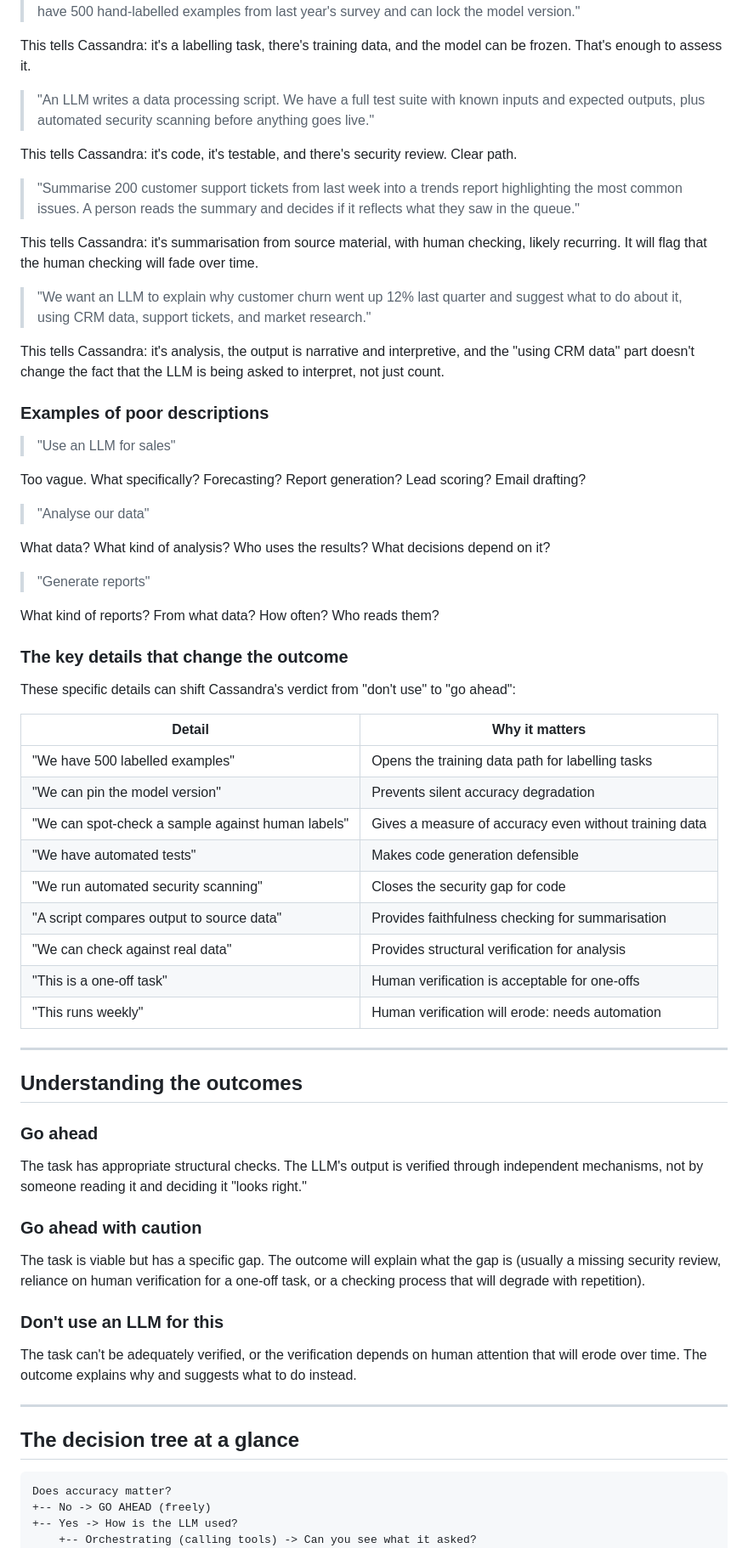
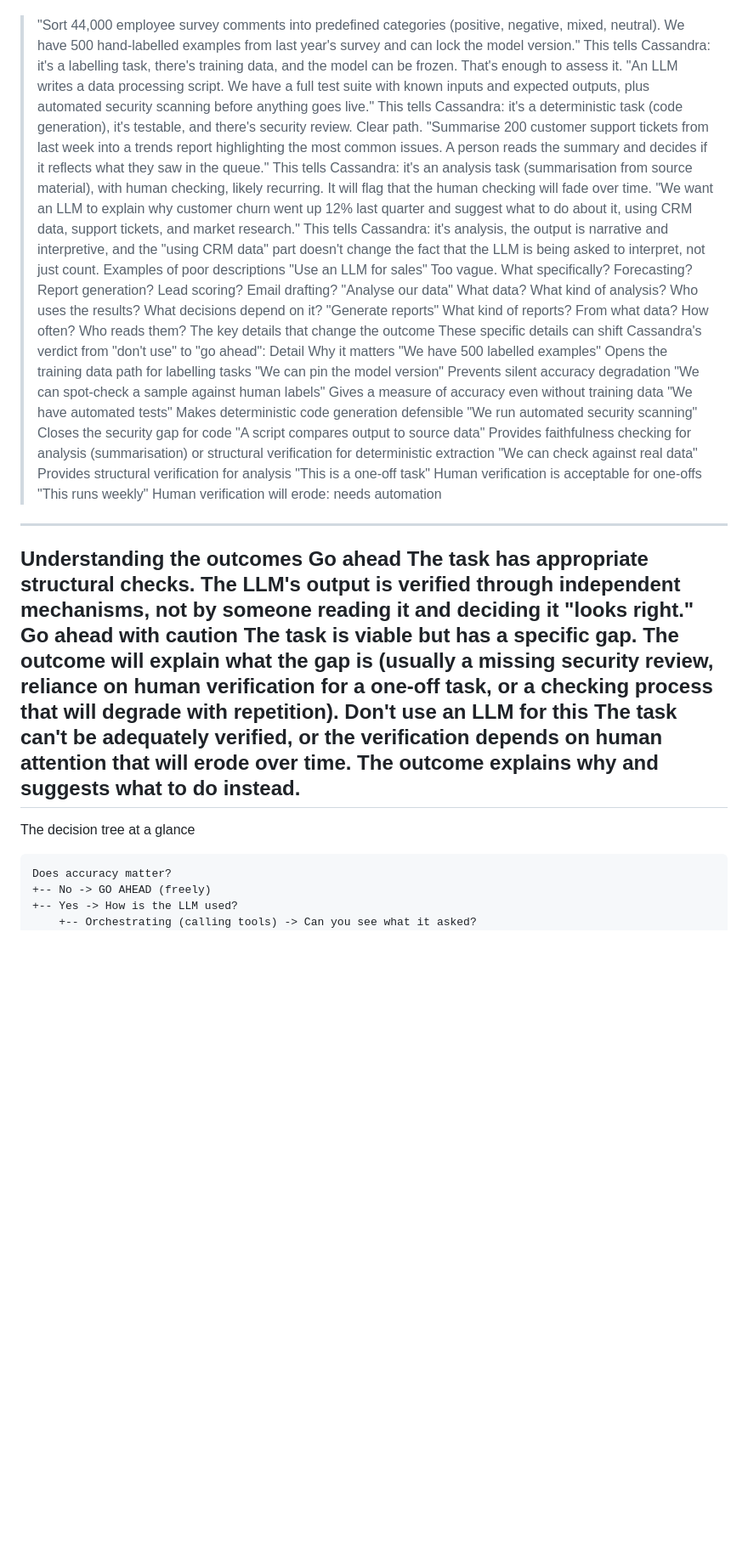
Before and after one commit to crowlands1991/Cassandra, a Markdown page: cassandra-user-guide.md, the part around one of its changes. Shown at 85% size. GitHub-like rendering; blank space fills up the shorter version.

````diff
--- a/cassandra-user-guide.md
+++ b/cassandra-user-guide.md
@@ -74,67 +40,39 @@ If you have test suites, validation scripts, training data, or review processes,
 This tells Cassandra: it's a labelling task, there's training data, and the model can be frozen. That's enough to assess it.
-
 > "An LLM writes a data processing script. We have a full test suite with known inputs and expected outputs, plus automated security scanning before anything goes live."
-
-This tells Cassandra: it's code, it's testable, and there's security review. Clear path.
-
+This tells Cassandra: it's a deterministic task (code generation), it's testable, and there's security review. Clear path.
 > "Summarise 200 customer support tickets from last week into a trends report highlighting the most common issues. A person reads the summary and decides if it reflects what they saw in the queue."
-
-This tells Cassandra: it's summarisation from source material, with human checking, likely recurring. It will flag that the human checking will fade over time.
-
+This tells Cassandra: it's an analysis task (summarisation from source material), with human checking, likely recurring. It will flag that the human checking will fade over time.
 > "We want an LLM to explain why customer churn went up 12% last quarter and suggest what to do about it, using CRM data, support tickets, and market research."
-
 This tells Cassandra: it's analysis, the output is narrative and interpretive, and the "using CRM data" part doesn't change the fact that the LLM is being asked to interpret, not just count.
-
-### Examples of poor descriptions
-
+Examples of poor descriptions
 > "Use an LLM for sales"
-
 Too vague. What specifically? Forecasting? Report generation? Lead scoring? Email drafting?
-
 > "Analyse our data"
-
 What data? What kind of analysis? Who uses the results? What decisions depend on it?
-
 > "Generate reports"
-
 What kind of reports? From what data? How often? Who reads them?
-
-### The key details that change the outcome
-
+The key details that change the outcome
 These specific details can shift Cassandra's verdict from "don't use" to "go ahead":
-
-| Detail | Why it matters |
-|--------|---------------|
-| "We have 500 labelled examples" | Opens the training data path for labelling tasks |
-| "We can pin the model version" | Prevents silent accuracy degradation |
-| "We can spot-check a sample against human labels" | Gives a measure of accuracy even without training data |
-| "We have automated tests" | Makes code generation defensible |
-| "We run automated security scanning" | Closes the security gap for code |
-| "A script compares output to source data" | Provides faithfulness checking for summarisation |
-| "We can check against real data" | Provides structural verification for analysis |
-| "This is a one-off task" | Human verification is acceptable for one-offs |
-| "This runs weekly" | Human verification will erode: needs automation |
-
+Detail	Why it matters
+"We have 500 labelled examples"	Opens the training data path for labelling tasks
+"We can pin the model version"	Prevents silent accuracy degradation
+"We can spot-check a sample against human labels"	Gives a measure of accuracy even without training data
+"We have automated tests"	Makes deterministic code generation defensible
+"We run automated security scanning"	Closes the security gap for code
+"A script compares output to source data"	Provides faithfulness checking for analysis (summarisation) or structural verification for deterministic extraction
+"We can check against real data"	Provides structural verification for analysis
+"This is a one-off task"	Human verification is acceptable for one-offs
+"This runs weekly"	Human verification will erode: needs automation
 ---
-
-## Understanding the outcomes
-
-### Go ahead
-
+Understanding the outcomes
+Go ahead
 The task has appropriate structural checks. The LLM's output is verified through independent mechanisms, not by someone reading it and deciding it "looks right."
-
-### Go ahead with caution
-
+Go ahead with caution
 The task is viable but has a specific gap. The outcome will explain what the gap is (usually a missing security review, reliance on human verification for a one-off task, or a checking process that will degrade with repetition).
-
-### Don't use an LLM for this
-
+Don't use an LLM for this
 The task can't be adequately verified, or the verification depends on human attention that will erode over time. The outcome explains why and suggests what to do instead.
-
 ---
-
-## The decision tree at a glance
-
+The decision tree at a glance
 ```
 Does accuracy matter?
 +-- No -> GO AHEAD (freely)
````
Also changed, not shown: other parts of cassandra-user-guide.md (+52 -82 lines).
